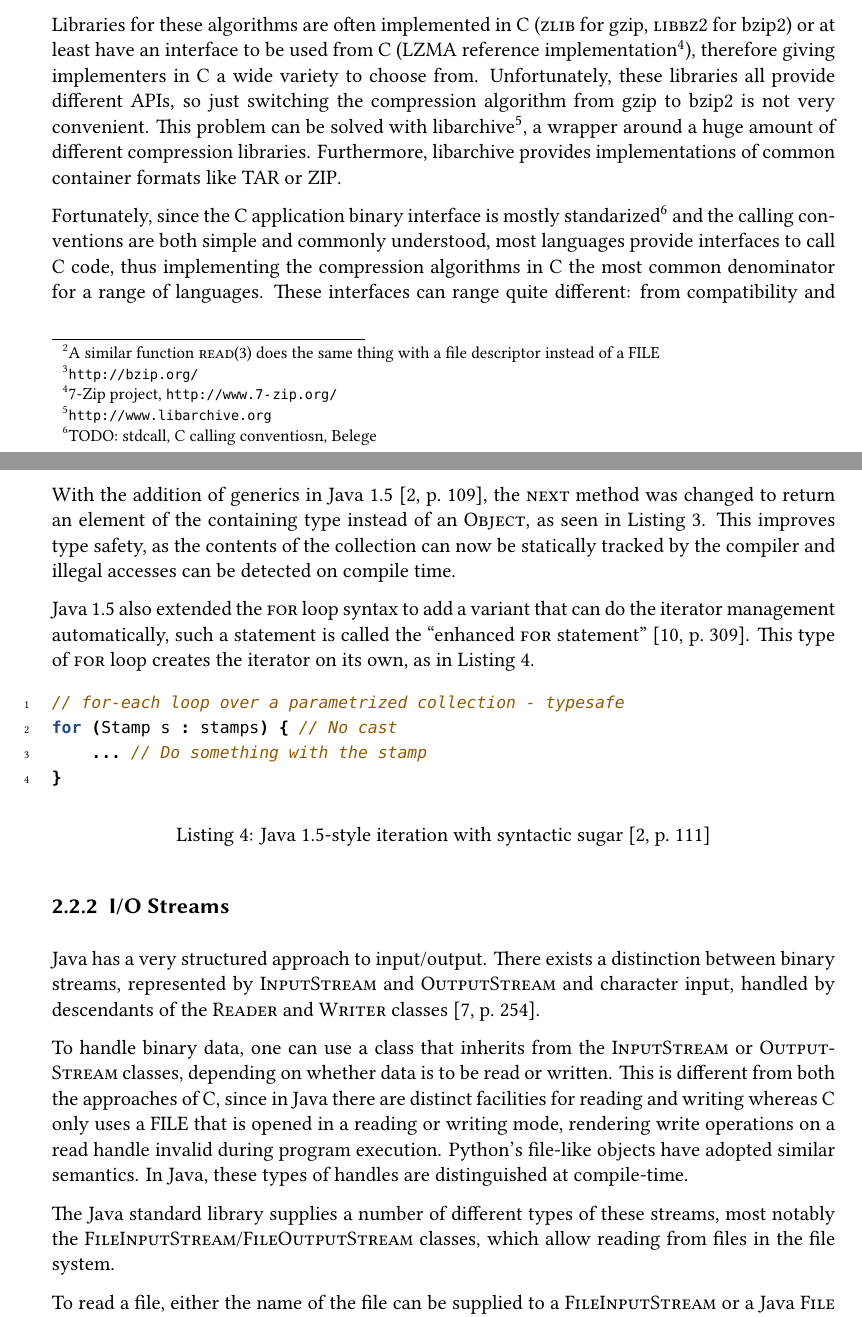
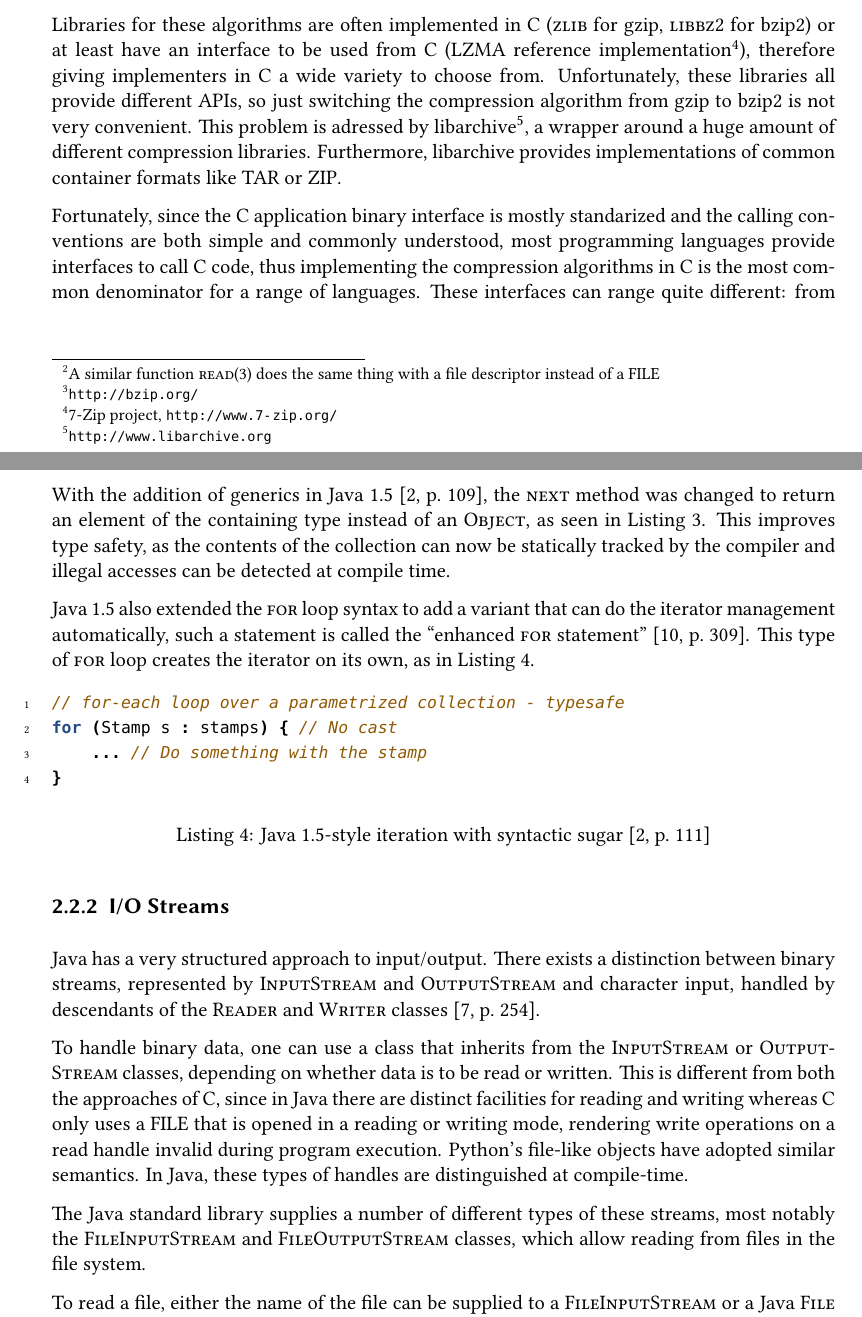
Before and after one commit to Leonidas-from-XIV/tum-bachelor, a LaTeX thesis (bachelor.tex): two parts of pages 9 and 11 of 33, joined at a grey line, cut so that both start at the same text. Compiled offline with XeLaTeX; a missing font is replaced by an installed copy or a similar font.

Commit message:
More improvements from review

```diff
--- a/bachelor.tex
+++ b/bachelor.tex
@@ -271,20 +271,19 @@ bzip2\footnote{\url{http://bzip.org/}}, each tailored to different use cases:
 good compression ratio, fast decompression, good compression ratios on specific
 types of data etc.
 
-Libraries for these algorithms are often implemented in C
-(\inline{zlib} for gzip, \inline{libbz2} for bzip2) or at least have an
-interface to be used from C (LZMA reference implementation\footnote{7-Zip
-project, \url{http://www.7-zip.org/}}), therefore giving implementers in C a
-wide variety to choose from. Unfortunately, these libraries all provide
-different APIs, so just switching the compression algorithm from gzip to bzip2
-is not very convenient.  This problem can be solved with
+Libraries for these algorithms are often implemented in C (\inline{zlib} for
+gzip, \inline{libbz2} for bzip2) or at least have an interface to be used from
+C (LZMA reference implementation\footnote{7-Zip project,
+\url{http://www.7-zip.org/}}), therefore giving implementers in C a wide
+variety to choose from. Unfortunately, these libraries all provide different
+APIs, so just switching the compression algorithm from gzip to bzip2 is not
+very convenient.  This problem is adressed by
 libarchive\footnote{\url{http://www.libarchive.org}}, a wrapper around a huge
 amount of different compression libraries. Furthermore, libarchive provides
 implementations of common container formats like \inline{TAR} or \inline{ZIP}.
 
-Fortunately, since the C application binary interface is mostly
-standarized\footnote{TODO: stdcall, C calling conventiosn, Belege} and the
-calling conventions are both simple and commonly understood, most languages
-provide interfaces to call C code, thus implementing the compression algorithms
-in C the most common denominator for a range of languages. These interfaces can
-range quite different: from compatibility and linking directly to C code like
+Fortunately, since the C application binary interface is mostly standarized and
+the calling conventions are both simple and commonly understood, most
+programming languages provide interfaces to call C code, thus implementing the
+compression algorithms in C is the most common denominator for a range of
+languages. These interfaces can range quite different: from compatibility and
@@ -359,7 +358,7 @@ With the addition of generics in Java 1.5~\cite[p.~109]{bloch2008effective},
 the \inline{next} method was changed to return an element of the containing
 type instead of an \inline{Object}, as seen in \autoref{lst:jiter}. This
 improves type safety, as the contents of the collection can now be statically
-tracked by the compiler and illegal accesses can be detected on compile time.
+tracked by the compiler and illegal accesses can be detected at compile time.
 
 Java 1.5 also extended the \inline{for} loop syntax to add a variant that can
 do the iterator management automatically, such a statement is called the
@@ -398,8 +397,9 @@ Python's file-like objects have adopted similar semantics. In Java, these types
 of handles are distinguished at compile-time.
 
 The Java standard library supplies a number of different types of these
-streams, most notably the \inline{FileInputStream}/\inline{FileOutputStream}
-classes, which allow reading from files in the file system.
+streams, most notably the \inline{FileInputStream} and
+\inline{FileOutputStream} classes, which allow reading from files in the file
+system.
 
 To read a file, either the name of the file can be supplied to a
 \inline{FileInputStream} or a Java \inline{File} instance. The latter
```
Also changed, not shown: bachelor.tex (16 more changed lines).
